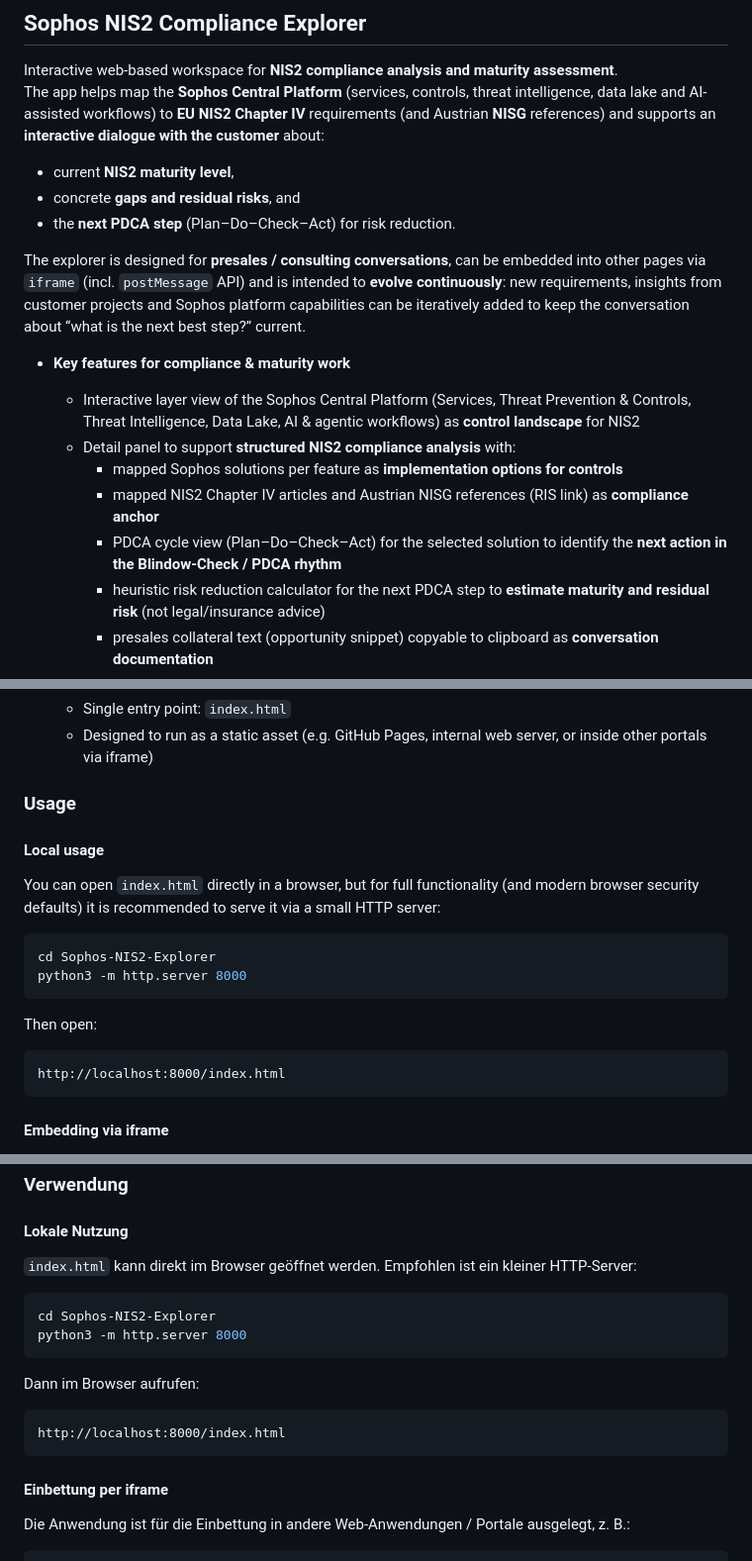
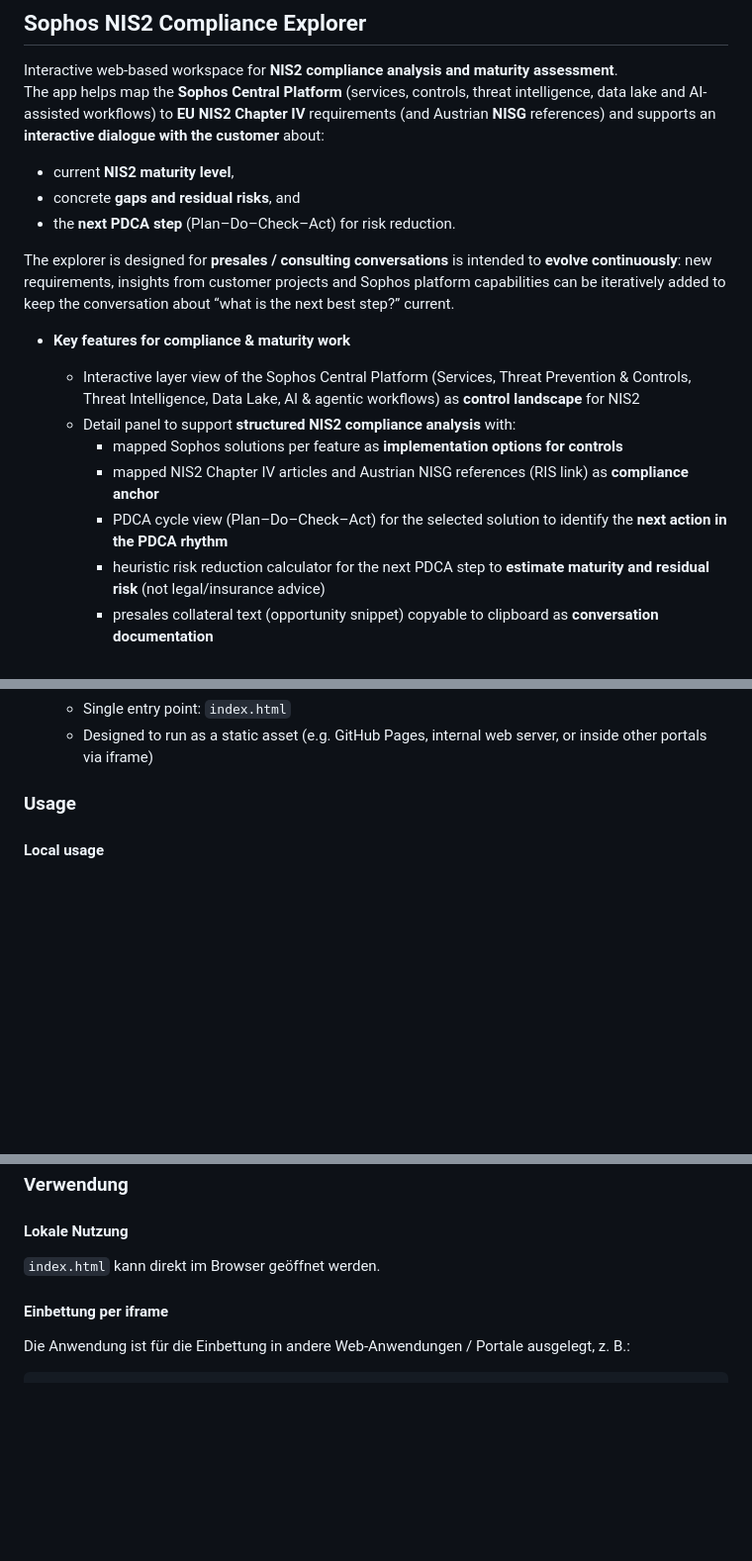
Before and after one commit to johnnyknoxville1337/Sophos-NIS2-Explorer, a Markdown page: README.md, 3 parts joined by grey strips. Shown at 99% size. GitHub-like rendering; blank space fills up the shorter version.

````diff
--- a/README.md
+++ b/README.md
@@ -7,14 +7,14 @@ The app helps map the **Sophos Central Platform** (services, controls, threat in
 - concrete **gaps and residual risks**, and
 - the **next PDCA step** (Plan–Do–Check–Act) for risk reduction.
 
-The explorer is designed for **presales / consulting conversations**, can be embedded into other pages via `iframe` (incl. `postMessage` API) and is intended to **evolve continuously**: new requirements, insights from customer projects and Sophos platform capabilities can be iteratively added to keep the conversation about “what is the next best step?” current.
+The explorer is designed for **presales / consulting conversations** is intended to **evolve continuously**: new requirements, insights from customer projects and Sophos platform capabilities can be iteratively added to keep the conversation about “what is the next best step?” current.
 
 - **Key features for compliance & maturity work**
   - Interactive layer view of the Sophos Central Platform (Services, Threat Prevention & Controls, Threat Intelligence, Data Lake, AI & agentic workflows) as **control landscape** for NIS2
   - Detail panel to support **structured NIS2 compliance analysis** with:
     - mapped Sophos solutions per feature as **implementation options for controls**
     - mapped NIS2 Chapter IV articles and Austrian NISG references (RIS link) as **compliance anchor**
-    - PDCA cycle view (Plan–Do–Check–Act) for the selected solution to identify the **next action in the Blindow-Check / PDCA rhythm**
+    - PDCA cycle view (Plan–Do–Check–Act) for the selected solution to identify the **next action in the PDCA rhythm**
     - heuristic risk reduction calculator for the next PDCA step to **estimate maturity and residual risk** (not legal/insurance advice)
     - presales collateral text (opportunity snippet) copyable to clipboard as **conversation documentation**
   - Stack mode for combining multiple solutions and viewing joint NIS2 coverage to **discuss alternative target architectures**
@@ -30,18 +30,3 @@ The explorer is designed for **presales / consulting conversations**, can be emb
 
 #### Local usage
 
-You can open `index.html` directly in a browser, but for full functionality (and modern browser security defaults) it is recommended to serve it via a small HTTP server:
-
-```bash
-cd Sophos-NIS2-Explorer
-python3 -m http.server 8000
-```
-
-Then open:
-
-```text
-http://localhost:8000/index.html
-```
-
-#### Embedding via iframe
-
@@ -144,18 +91,7 @@ Der Explorer ist für **Presales- und Beratungsgespräche** optimiert, unterstü
 
 #### Lokale Nutzung
 
-`index.html` kann direkt im Browser geöffnet werden. Empfohlen ist ein kleiner HTTP-Server:
-
-```bash
-cd Sophos-NIS2-Explorer
-python3 -m http.server 8000
-```
-
-Dann im Browser aufrufen:
-
-```text
-http://localhost:8000/index.html
-```
+`index.html` kann direkt im Browser geöffnet werden.
 
 #### Einbettung per iframe
 
````
Also changed, not shown: other parts of README.md (+2 -65 lines).
